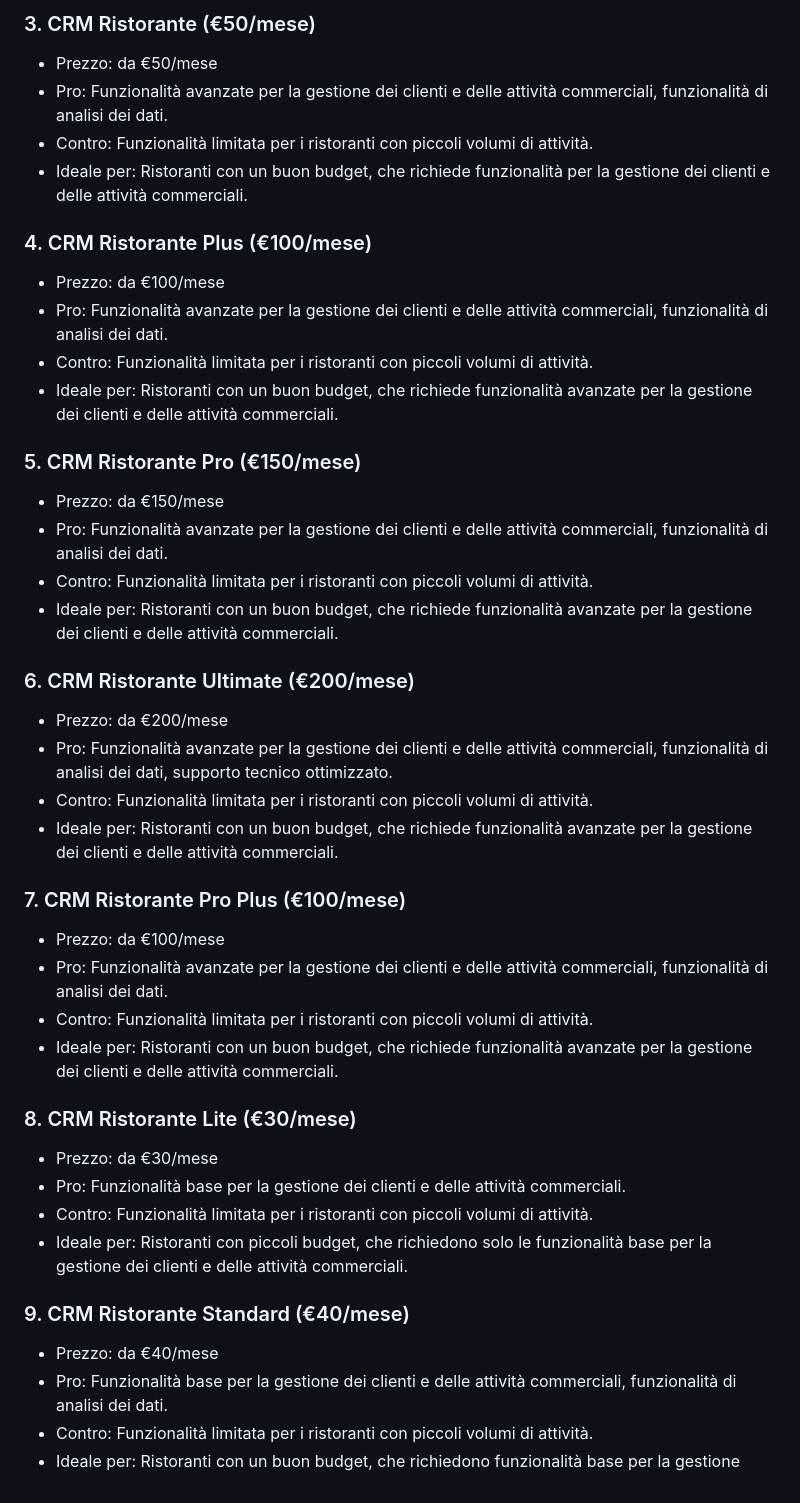
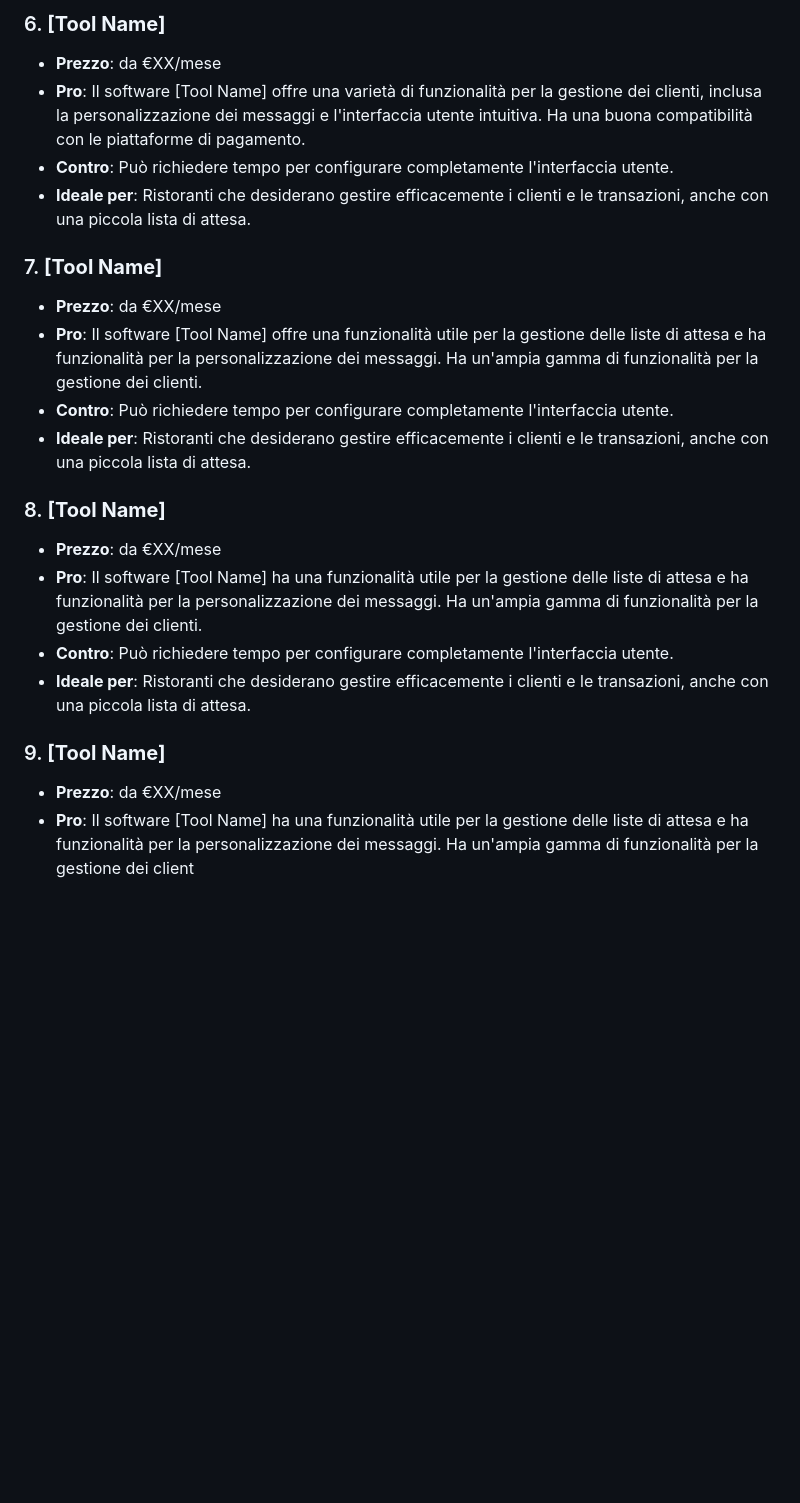
Before and after one commit to micchola/mch-SEO-farm, a Markdown page: content/sector-software/crm-ristoranti.md, the part around one of its changes. GitHub-like rendering; blank space fills up the shorter version.

Commit message:
pSEO: content refresh 2026-10-21 02:06

```diff
--- a/content/sector-software/crm-ristoranti.md
+++ b/content/sector-software/crm-ristoranti.md
@@ -31,42 +43,22 @@ Il software CRM dovrebbe essere in grado di gestire e analizzare i dati del clie
 
-### 3. CRM Ristorante (€50/mese)
-- Prezzo: da €50/mese
-- Pro: Funzionalità avanzate per la gestione dei clienti e delle attività commerciali, funzionalità di analisi dei dati.
-- Contro: Funzionalità limitata per i ristoranti con piccoli volumi di attività.
-- Ideale per: Ristoranti con un buon budget, che richiede funzionalità per la gestione dei clienti e delle attività commerciali.
+### 6. **[Tool Name]**
+- **Prezzo**: da €XX/mese
+- **Pro**: Il software [Tool Name] offre una varietà di funzionalità per la gestione dei clienti, inclusa la personalizzazione dei messaggi e l'interfaccia utente intuitiva. Ha una buona compatibilità con le piattaforme di pagamento.
+- **Contro**: Può richiedere tempo per configurare completamente l'interfaccia utente.
+- **Ideale per**: Ristoranti che desiderano gestire efficacemente i clienti e le transazioni, anche con una piccola lista di attesa.
 
-### 4. CRM Ristorante Plus (€100/mese)
-- Prezzo: da €100/mese
-- Pro: Funzionalità avanzate per la gestione dei clienti e delle attività commerciali, funzionalità di analisi dei dati.
-- Contro: Funzionalità limitata per i ristoranti con piccoli volumi di attività.
-- Ideale per: Ristoranti con un buon budget, che richiede funzionalità avanzate per la gestione dei clienti e delle attività commerciali.
+### 7. **[Tool Name]**
+- **Prezzo**: da €XX/mese
+- **Pro**: Il software [Tool Name] offre una funzionalità utile per la gestione delle liste di attesa e ha funzionalità per la personalizzazione dei messaggi. Ha un'ampia gamma di funzionalità per la gestione dei clienti.
+- **Contro**: Può richiedere tempo per configurare completamente l'interfaccia utente.
+- **Ideale per**: Ristoranti che desiderano gestire efficacemente i clienti e le transazioni, anche con una piccola lista di attesa.
 
-### 5. CRM Ristorante Pro (€150/mese)
-- Prezzo: da €150/mese
-- Pro: Funzionalità avanzate per la gestione dei clienti e delle attività commerciali, funzionalità di analisi dei dati.
-- Contro: Funzionalità limitata per i ristoranti con piccoli volumi di attività.
-- Ideale per: Ristoranti con un buon budget, che richiede funzionalità avanzate per la gestione dei clienti e delle attività commerciali.
+### 8. **[Tool Name]**
+- **Prezzo**: da €XX/mese
+- **Pro**: Il software [Tool Name] ha una funzionalità utile per la gestione delle liste di attesa e ha funzionalità per la personalizzazione dei messaggi. Ha un'ampia gamma di funzionalità per la gestione dei clienti.
+- **Contro**: Può richiedere tempo per configurare completamente l'interfaccia utente.
+- **Ideale per**: Ristoranti che desiderano gestire efficacemente i clienti e le transazioni, anche con una piccola lista di attesa.
 
-### 6. CRM Ristorante Ultimate (€200/mese)
-- Prezzo: da €200/mese
-- Pro: Funzionalità avanzate per la gestione dei clienti e delle attività commerciali, funzionalità di analisi dei dati, supporto tecnico ottimizzato.
-- Contro: Funzionalità limitata per i ristoranti con piccoli volumi di attività.
-- Ideale per: Ristoranti con un buon budget, che richiede funzionalità avanzate per la gestione dei clienti e delle attività commerciali.
-
-### 7. CRM Ristorante Pro Plus (€100/mese)
-- Prezzo: da €100/mese
-- Pro: Funzionalità avanzate per la gestione dei clienti e delle attività commerciali, funzionalità di analisi dei dati.
-- Contro: Funzionalità limitata per i ristoranti con piccoli volumi di attività.
-- Ideale per: Ristoranti con un buon budget, che richiede funzionalità avanzate per la gestione dei clienti e delle attività commerciali.
-
-### 8. CRM Ristorante Lite (€30/mese)
-- Prezzo: da €30/mese
-- Pro: Funzionalità base per la gestione dei clienti e delle attività commerciali.
-- Contro: Funzionalità limitata per i ristoranti con piccoli volumi di attività.
-- Ideale per: Ristoranti con piccoli budget, che richiedono solo le funzionalità base per la gestione dei clienti e delle attività commerciali.
-
-### 9. CRM Ristorante Standard (€40/mese)
-- Prezzo: da €40/mese
-- Pro: Funzionalità base per la gestione dei clienti e delle attività commerciali, funzionalità di analisi dei dati.
-- Contro: Funzionalità limitata per i ristoranti con piccoli volumi di attività.
-- Ideale per: Ristoranti con un buon budget, che richiedono funzionalità base per la gestione
+### 9. **[Tool Name]**
+- **Prezzo**: da €XX/mese
+- **Pro**: Il software [Tool Name] ha una funzionalità utile per la gestione delle liste di attesa e ha funzionalità per la personalizzazione dei messaggi. Ha un'ampia gamma di funzionalità per la gestione dei client
```
Also changed, not shown: other parts of content/sector-software/crm-ristoranti.md (+31 -19 lines).
